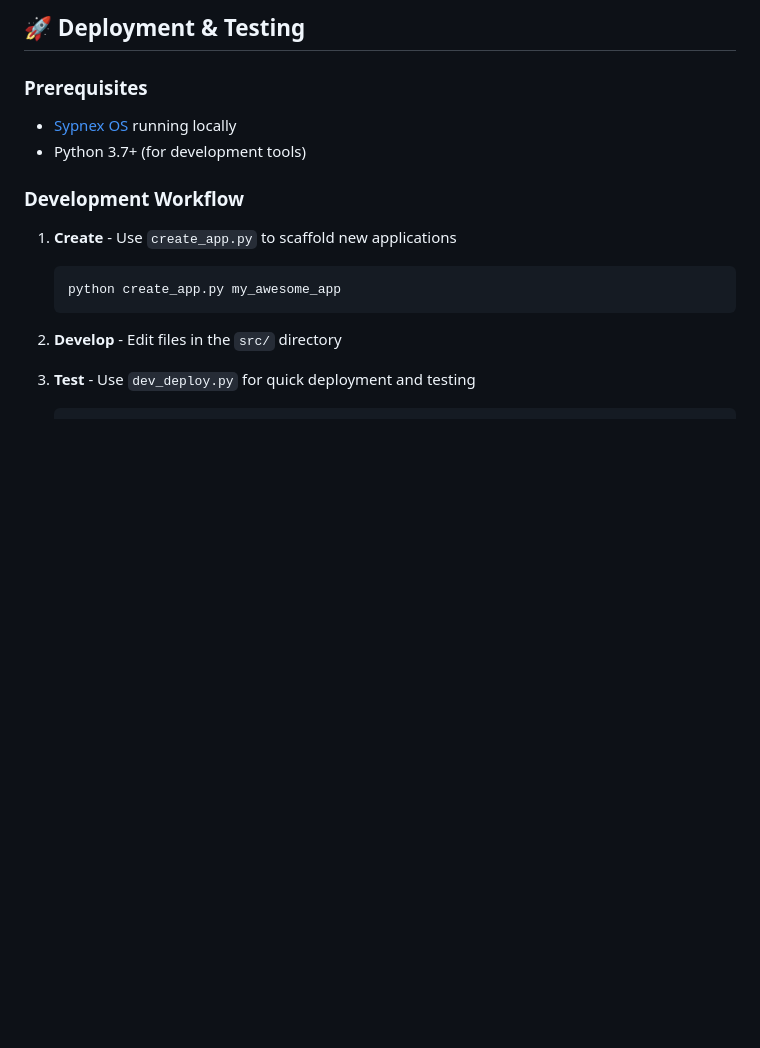
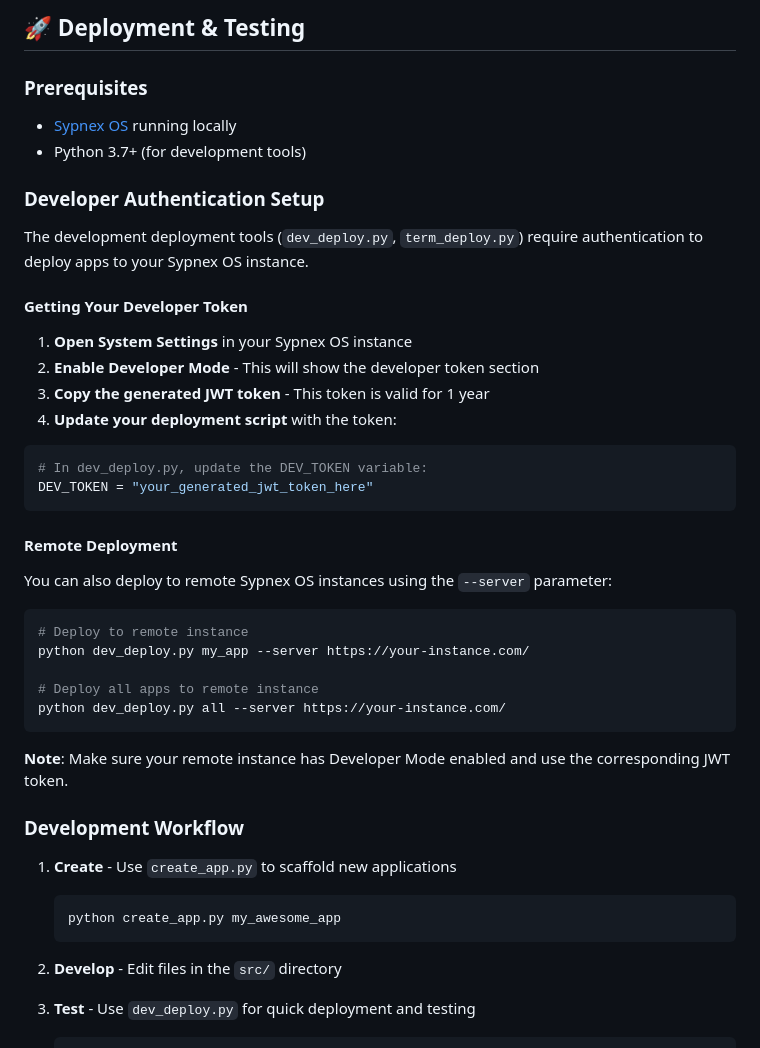
Before and after one commit to Sypnex-LLC/sypnex-os-apps, a Markdown page: USER_APP_DEVELOPMENT_GUIDE.md, the part around the change. GitHub-like rendering; blank space fills up the shorter version.

Commit message:
quick update for dev token - still work in progress

````diff
--- a/USER_APP_DEVELOPMENT_GUIDE.md
+++ b/USER_APP_DEVELOPMENT_GUIDE.md
@@ -599,6 +599,36 @@ await sypnexAPI.libraries.loadLibrary('chart', '3.9.1');
 - [Sypnex OS](https://github.com/Sypnex-LLC/sypnex-os) running locally
 - Python 3.7+ (for development tools)
 
+### Developer Authentication Setup
+
+The development deployment tools (`dev_deploy.py`, `term_deploy.py`) require authentication to deploy apps to your Sypnex OS instance.
+
+#### Getting Your Developer Token
+
+1. **Open System Settings** in your Sypnex OS instance
+2. **Enable Developer Mode** - This will show the developer token section
+3. **Copy the generated JWT token** - This token is valid for 1 year
+4. **Update your deployment script** with the token:
+
+```python
+# In dev_deploy.py, update the DEV_TOKEN variable:
+DEV_TOKEN = "your_generated_jwt_token_here"
+```
+
+#### Remote Deployment
+
+You can also deploy to remote Sypnex OS instances using the `--server` parameter:
+
+```bash
+# Deploy to remote instance
+python dev_deploy.py my_app --server https://your-instance.com/
+
+# Deploy all apps to remote instance
+python dev_deploy.py all --server https://your-instance.com/
+```
+
+**Note**: Make sure your remote instance has Developer Mode enabled and use the corresponding JWT token.
+
 ### Development Workflow
 
 1. **Create** - Use `create_app.py` to scaffold new applications
````
